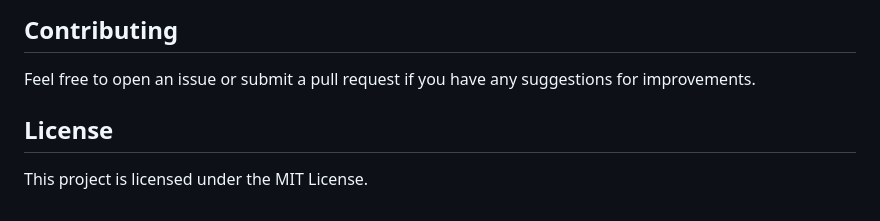
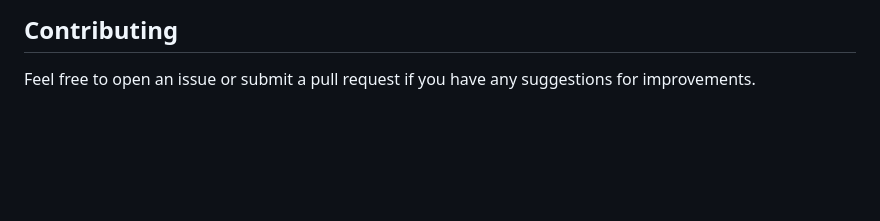
Before and after one commit to suyashpjadhav/Rag-Course-Generator, a Markdown page: README.md, the part around the change. GitHub-like rendering; blank space fills up the shorter version.

```diff
--- a/README.md
+++ b/README.md
@@ -118,6 +118,3 @@ python -m unittest discover tests
 
 ## Contributing
 Feel free to open an issue or submit a pull request if you have any suggestions for improvements.
-
-## License
-This project is licensed under the MIT License.
```
